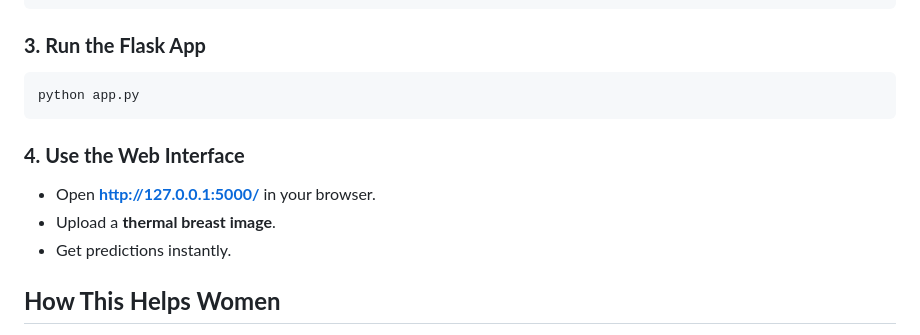
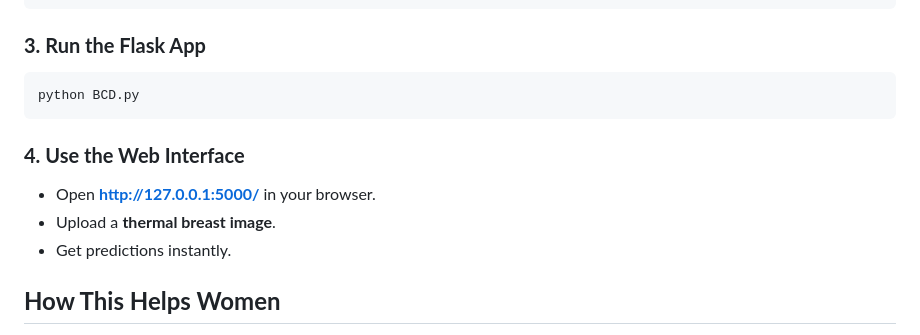
Before and after one commit to Deeksha1054/Multi-Model-Breast-Cancer-Detection-Using-Thermal-Imaging, a Markdown page: README.md, the part around the change. Rendered like a GitHub page.

````diff
--- a/README.md
+++ b/README.md
@@ -68,13 +68,14 @@ pip install -r requirements.txt
 
 ### **3. Run the Flask App**
 ```bash
-python app.py
+python BCD.py
 ```
 
 ### **4. Use the Web Interface**
 - Open **http://127.0.0.1:5000/** in your browser.
 - Upload a **thermal breast image**.
 - Get predictions instantly.
+
 
 ## **How This Helps Women**
 ✔ **Multi-Model Precision:** Uses two specialized models to improve accuracy.
````
